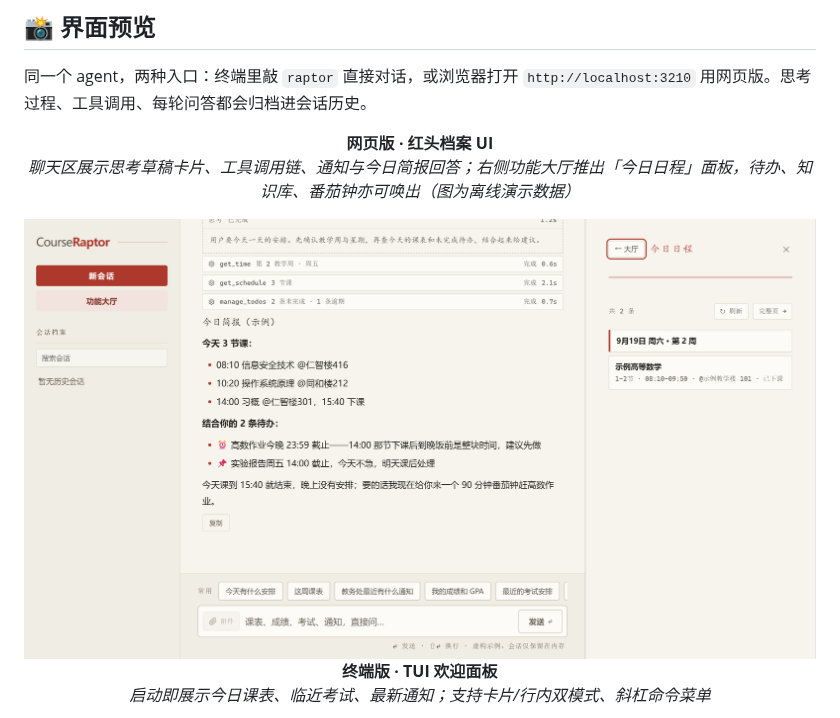
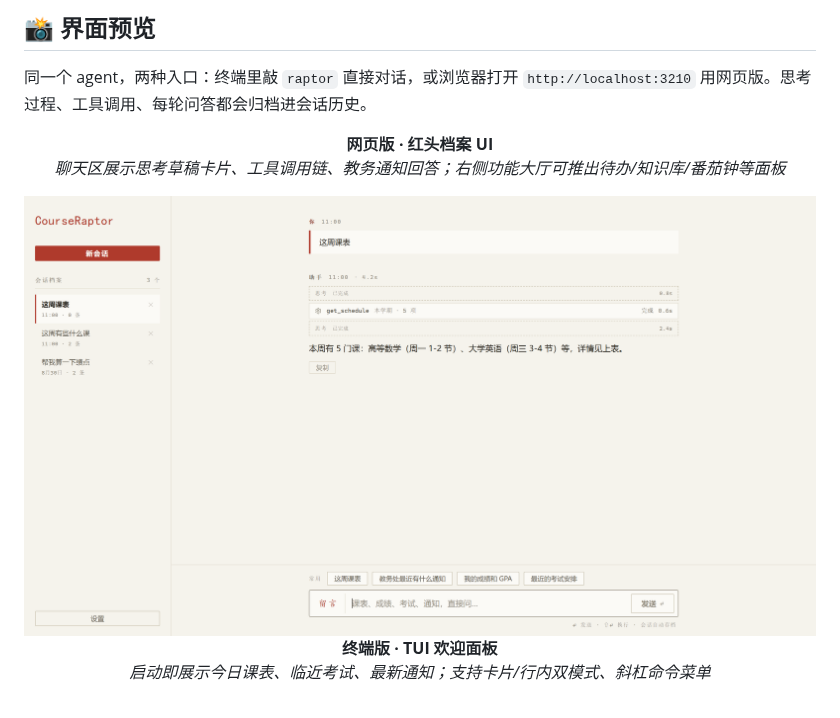
Before and after one commit to Health-525/courseraptor, a Markdown page: README.md, the part around one of its changes. GitHub-like rendering; pictures changed too: docs/screenshot-web.png.

Commit message:
revert: 网页版截图与 README 图注一并回退（对话含真实课程与楼栋信息）

```diff
--- a/README.md
+++ b/README.md
@@ -116,5 +116,5 @@ Agent 默认可调用 **30 个工具**，覆盖十大能力线。完整参数表
 <div align="center">
 
 **网页版 · 红头档案 UI**
-*聊天区展示思考草稿卡片、工具调用链、通知与今日简报回答；右侧功能大厅推出「今日日程」面板，待办、知识库、番茄钟亦可唤出（图为离线演示数据）*
+*聊天区展示思考草稿卡片、工具调用链、教务通知回答；右侧功能大厅可推出待办/知识库/番茄钟等面板*
 
```
Also changed, not shown: other parts of README.md (+1 -1 lines).
